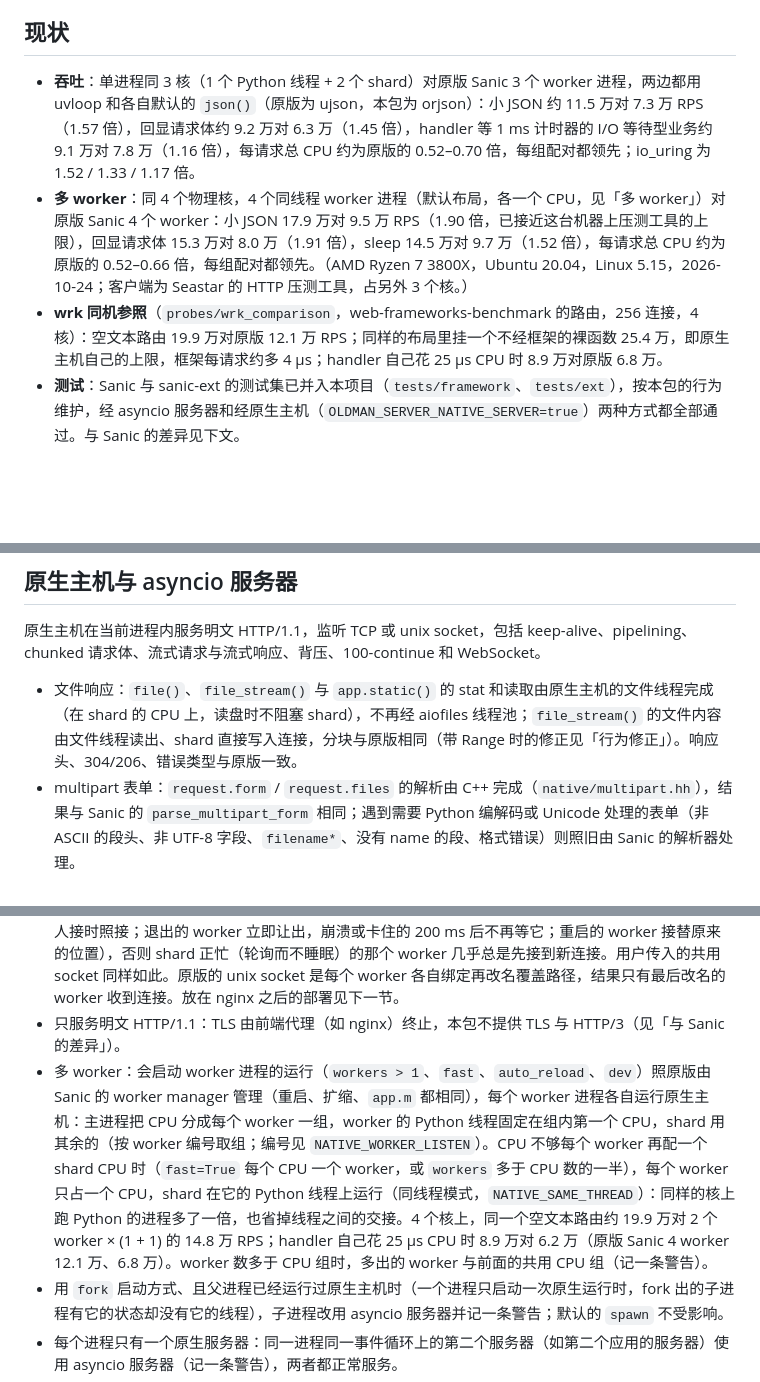
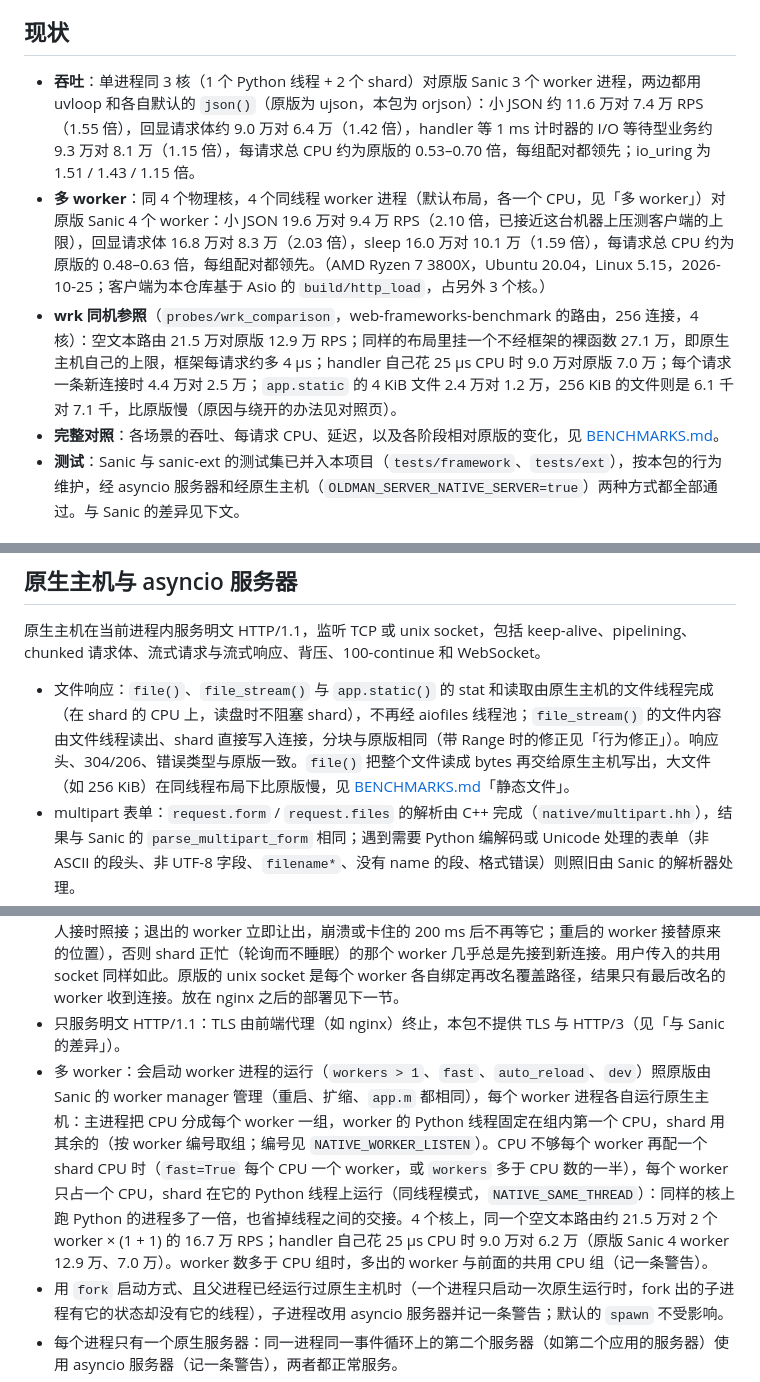
Before and after one commit to alexliyu7352/oldman-server, a Markdown page: README.md, 3 parts joined by grey strips. Drawn GitHub-style; blank space fills up the shorter version.

```diff
--- a/README.md
+++ b/README.md
@@ -4,9 +4,10 @@
 
 ## 现状
 
-- **吞吐**：单进程同 3 核（1 个 Python 线程 + 2 个 shard）对原版 Sanic 3 个 worker 进程，两边都用 uvloop 和各自默认的 `json()`（原版为 ujson，本包为 orjson）：小 JSON 约 11.5 万对 7.3 万 RPS（1.57 倍），回显请求体约 9.2 万对 6.3 万（1.45 倍），handler 等 1 ms 计时器的 I/O 等待型业务约 9.1 万对 7.8 万（1.16 倍），每请求总 CPU 约为原版的 0.52–0.70 倍，每组配对都领先；io_uring 为 1.52 / 1.33 / 1.17 倍。
-- **多 worker**：同 4 个物理核，4 个同线程 worker 进程（默认布局，各一个 CPU，见「多 worker」）对原版 Sanic 4 个 worker：小 JSON 17.9 万对 9.5 万 RPS（1.90 倍，已接近这台机器上压测工具的上限），回显请求体 15.3 万对 8.0 万（1.91 倍），sleep 14.5 万对 9.7 万（1.52 倍），每请求总 CPU 约为原版的 0.52–0.66 倍，每组配对都领先。（AMD Ryzen 7 3800X，Ubuntu 20.04，Linux 5.15，2026-10-24；客户端为 Seastar 的 HTTP 压测工具，占另外 3 个核。）
-- **wrk 同机参照**（`probes/wrk_comparison`，web-frameworks-benchmark 的路由，256 连接，4 核）：空文本路由 19.9 万对原版 12.1 万 RPS；同样的布局里挂一个不经框架的裸函数 25.4 万，即原生主机自己的上限，框架每请求约多 4 µs；handler 自己花 25 µs CPU 时 8.9 万对原版 6.8 万。
+- **吞吐**：单进程同 3 核（1 个 Python 线程 + 2 个 shard）对原版 Sanic 3 个 worker 进程，两边都用 uvloop 和各自默认的 `json()`（原版为 ujson，本包为 orjson）：小 JSON 约 11.6 万对 7.4 万 RPS（1.55 倍），回显请求体约 9.0 万对 6.4 万（1.42 倍），handler 等 1 ms 计时器的 I/O 等待型业务约 9.3 万对 8.1 万（1.15 倍），每请求总 CPU 约为原版的 0.53–0.70 倍，每组配对都领先；io_uring 为 1.51 / 1.43 / 1.15 倍。
+- **多 worker**：同 4 个物理核，4 个同线程 worker 进程（默认布局，各一个 CPU，见「多 worker」）对原版 Sanic 4 个 worker：小 JSON 19.6 万对 9.4 万 RPS（2.10 倍，已接近这台机器上压测客户端的上限），回显请求体 16.8 万对 8.3 万（2.03 倍），sleep 16.0 万对 10.1 万（1.59 倍），每请求总 CPU 约为原版的 0.48–0.63 倍，每组配对都领先。（AMD Ryzen 7 3800X，Ubuntu 20.04，Linux 5.15，2026-10-25；客户端为本仓库基于 Asio 的 `build/http_load`，占另外 3 个核。）
+- **wrk 同机参照**（`probes/wrk_comparison`，web-frameworks-benchmark 的路由，256 连接，4 核）：空文本路由 21.5 万对原版 12.9 万 RPS；同样的布局里挂一个不经框架的裸函数 27.1 万，即原生主机自己的上限，框架每请求约多 4 µs；handler 自己花 25 µs CPU 时 9.0 万对原版 7.0 万；每个请求一条新连接时 4.4 万对 2.5 万；`app.static` 的 4 KiB 文件 2.4 万对 1.2 万，256 KiB 的文件则是 6.1 千对 7.1 千，比原版慢（原因与绕开的办法见对照页）。
+- **完整对照**：各场景的吞吐、每请求 CPU、延迟，以及各阶段相对原版的变化，见 [BENCHMARKS.md](https://github.com/alexliyu7352/oldman-server/blob/main/BENCHMARKS.md)。
 - **测试**：Sanic 与 sanic-ext 的测试集已并入本项目（`tests/framework`、`tests/ext`），按本包的行为维护，经 asyncio 服务器和经原生主机（`OLDMAN_SERVER_NATIVE_SERVER=true`）两种方式都全部通过。与 Sanic 的差异见下文。
 
 ## 安装
@@ -79,11 +80,11 @@ Sanic 的设置照常生效：
 
 原生主机在当前进程内服务明文 HTTP/1.1，监听 TCP 或 unix socket，包括 keep-alive、pipelining、chunked 请求体、流式请求与流式响应、背压、100-continue 和 WebSocket。
 
-- 文件响应：`file()`、`file_stream()` 与 `app.static()` 的 stat 和读取由原生主机的文件线程完成（在 shard 的 CPU 上，读盘时不阻塞 shard），不再经 aiofiles 线程池；`file_stream()` 的文件内容由文件线程读出、shard 直接写入连接，分块与原版相同（带 Range 时的修正见「行为修正」）。响应头、304/206、错误类型与原版一致。
+- 文件响应：`file()`、`file_stream()` 与 `app.static()` 的 stat 和读取由原生主机的文件线程完成（在 shard 的 CPU 上，读盘时不阻塞 shard），不再经 aiofiles 线程池；`file_stream()` 的文件内容由文件线程读出、shard 直接写入连接，分块与原版相同（带 Range 时的修正见「行为修正」）。响应头、304/206、错误类型与原版一致。`file()` 把整个文件读成 bytes 再交给原生主机写出，大文件（如 256 KiB）在同线程布局下比原版慢，见 [BENCHMARKS.md](https://github.com/alexliyu7352/oldman-server/blob/main/BENCHMARKS.md)「静态文件」。
 - multipart 表单：`request.form` / `request.files` 的解析由 C++ 完成（`native/multipart.hh`），结果与 Sanic 的 `parse_multipart_form` 相同；遇到需要 Python 编解码或 Unicode 处理的表单（非 ASCII 的段头、非 UTF-8 字段、`filename*`、没有 name 的段、格式错误）则照旧由 Sanic 的解析器处理。
 - 监听 socket：由 Sanic 照原样绑定（unix socket 用临时名、权限默认 0o666（`UNIX_SOCKET_MODE`）、改名替换，退出时删除），原生主机在这个 socket 上接受连接（shard 0 接受后分给各 shard），它在服务期间保持打开、随服务器关闭，所以传入的 `sock`（TCP 或 AF_UNIX）、`app.serve_location` 与原版一致。多 worker 时与原版的 TCP 一样，由主进程绑定并监听一次，各 worker 都在这一个 socket 上接受连接（unix socket 也是，退出时由主进程删除）。主进程从启动到退出一直在监听：还没有 worker 在接受时（启动时、所有 worker 一起重启时）新连接在队列里等，而不是被拒绝，别的程序这时也绑定不了这个地址；一个 worker 停止（重启、缩减）不会关闭其他 worker 仍在用的这个 socket，已在队列里的连接由其他 worker 接走。各 worker 经主进程分配的共享内存公布自己的连接数，轮流接受：连接数不是最少的 worker 暂不 accept（每 50 µs 起再看一次，连接等了 1 ms 仍没有人接时照接；退出的 worker 立即让出，崩溃或卡住的 200 ms 后不再等它；重启的 worker 接替原来的位置），否则 shard 正忙（轮询而不睡眠）的那个 worker 几乎总是先接到新连接。用户传入的共用 socket 同样如此。原版的 unix socket 是每个 worker 各自绑定再改名覆盖路径，结果只有最后改名的 worker 收到连接。放在 nginx 之后的部署见下一节。
 - 只服务明文 HTTP/1.1：TLS 由前端代理（如 nginx）终止，本包不提供 TLS 与 HTTP/3（见「与 Sanic 的差异」）。
-- 多 worker：会启动 worker 进程的运行（`workers > 1`、`fast`、`auto_reload`、`dev`）照原版由 Sanic 的 worker manager 管理（重启、扩缩、`app.m` 都相同），每个 worker 进程各自运行原生主机：主进程把 CPU 分成每个 worker 一组，worker 的 Python 线程固定在组内第一个 CPU，shard 用其余的（按 worker 编号取组；编号见 `NATIVE_WORKER_LISTEN`）。CPU 不够每个 worker 再配一个 shard CPU 时（`fast=True` 每个 CPU 一个 worker，或 `workers` 多于 CPU 数的一半），每个 worker 只占一个 CPU，shard 在它的 Python 线程上运行（同线程模式，`NATIVE_SAME_THREAD`）：同样的核上跑 Python 的进程多了一倍，也省掉线程之间的交接。4 个核上，同一个空文本路由约 19.9 万对 2 个 worker × (1 + 1) 的 14.8 万 RPS；handler 自己花 25 µs CPU 时 8.9 万对 6.2 万（原版 Sanic 4 worker 12.1 万、6.8 万）。worker 数多于 CPU 组时，多出的 worker 与前面的共用 CPU 组（记一条警告）。
+- 多 worker：会启动 worker 进程的运行（`workers > 1`、`fast`、`auto_reload`、`dev`）照原版由 Sanic 的 worker manager 管理（重启、扩缩、`app.m` 都相同），每个 worker 进程各自运行原生主机：主进程把 CPU 分成每个 worker 一组，worker 的 Python 线程固定在组内第一个 CPU，shard 用其余的（按 worker 编号取组；编号见 `NATIVE_WORKER_LISTEN`）。CPU 不够每个 worker 再配一个 shard CPU 时（`fast=True` 每个 CPU 一个 worker，或 `workers` 多于 CPU 数的一半），每个 worker 只占一个 CPU，shard 在它的 Python 线程上运行（同线程模式，`NATIVE_SAME_THREAD`）：同样的核上跑 Python 的进程多了一倍，也省掉线程之间的交接。4 个核上，同一个空文本路由约 21.5 万对 2 个 worker × (1 + 1) 的 16.7 万 RPS；handler 自己花 25 µs CPU 时 9.0 万对 6.2 万（原版 Sanic 4 worker 12.9 万、7.0 万）。worker 数多于 CPU 组时，多出的 worker 与前面的共用 CPU 组（记一条警告）。
 - 用 `fork` 启动方式、且父进程已经运行过原生主机时（一个进程只启动一次原生运行时，fork 出的子进程有它的状态却没有它的线程），子进程改用 asyncio 服务器并记一条警告；默认的 `spawn` 不受影响。
 - 每个进程只有一个原生服务器：同一进程同一事件循环上的第二个服务器（如第二个应用的服务器）使用 asyncio 服务器（记一条警告），两者都正常服务。
 
```
Also changed, not shown: other parts of README.md (+1 -0 lines), BENCHMARKS.md (added, +209 -0 lines).
